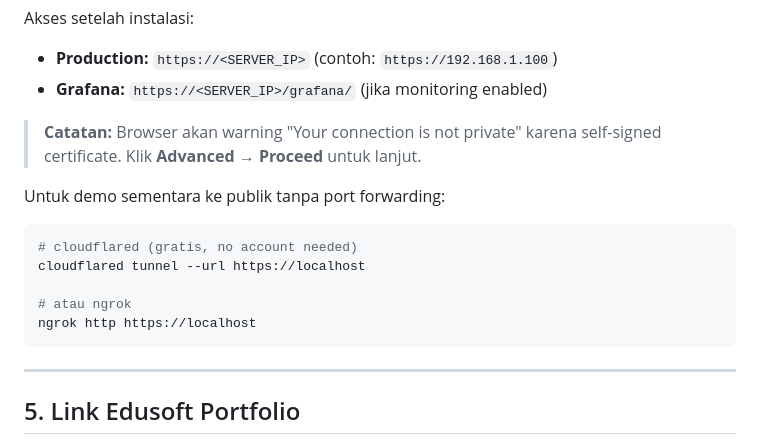
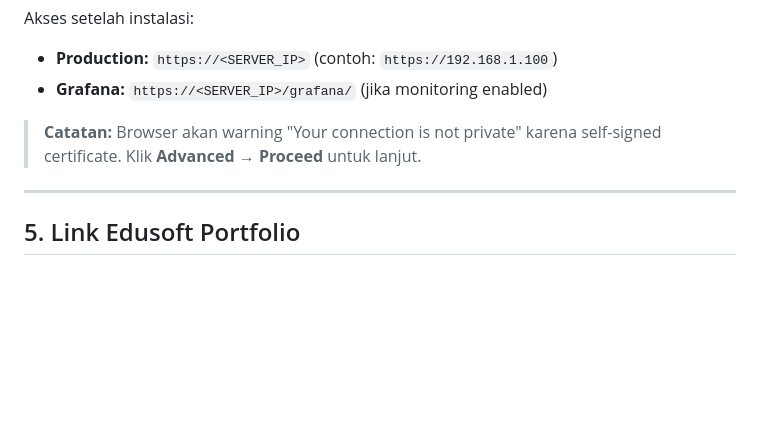
Before and after one commit to wtfaboutyou/Cloud-Vault, a Markdown page: README.md, the part around the change. GitHub-like rendering; blank space fills up the shorter version.

````diff
--- a/README.md
+++ b/README.md
@@ -176,14 +176,6 @@ Akses setelah instalasi:
 
 > **Catatan:** Browser akan warning "Your connection is not private" karena self-signed certificate. Klik **Advanced → Proceed** untuk lanjut.
 
-Untuk demo sementara ke publik tanpa port forwarding:
-```bash
-# cloudflared (gratis, no account needed)
-cloudflared tunnel --url https://localhost
-
-# atau ngrok
-ngrok http https://localhost
-```
 
 ---
 
````
